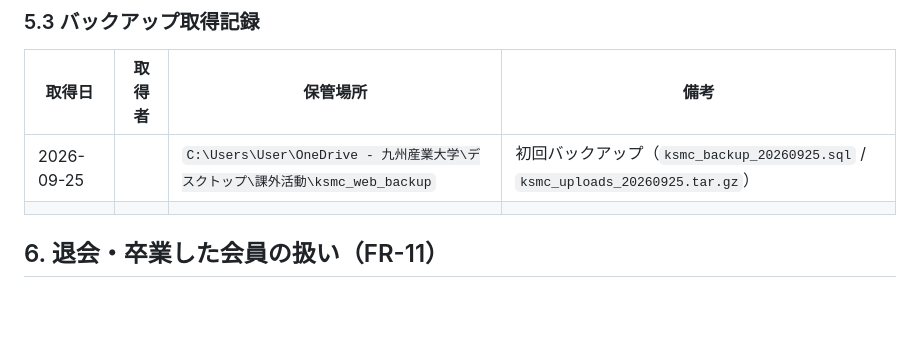
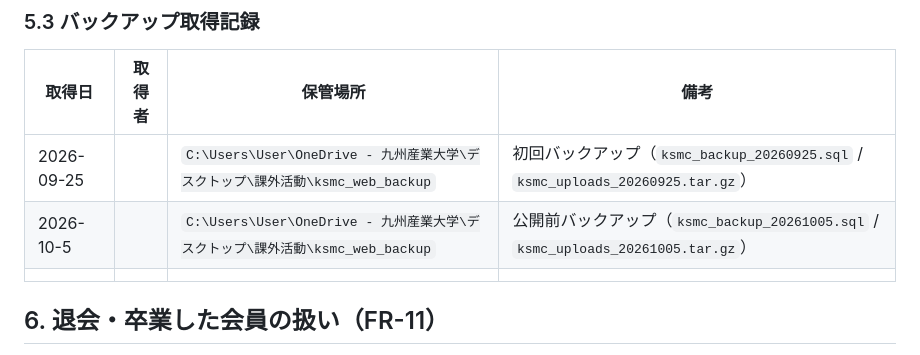
Before and after one commit to 24RS108-create/ksmc-website, a Markdown page: docs/admin_handover_procedure.md, the part around the change. Rendered like a GitHub page; blank space fills up the shorter version.

```diff
--- a/docs/admin_handover_procedure.md
+++ b/docs/admin_handover_procedure.md
@@ -78,6 +78,7 @@
 | 取得日 | 取得者 | 保管場所 | 備考 |
 |---|---|---|---|
 | 2026-09-25 | | `C:\Users\User\OneDrive - 九州産業大学\デスクトップ\課外活動\ksmc_web_backup` | 初回バックアップ（`ksmc_backup_20260925.sql` / `ksmc_uploads_20260925.tar.gz`） |
+| 2026-10-5 | | `C:\Users\User\OneDrive - 九州産業大学\デスクトップ\課外活動\ksmc_web_backup` | 公開前バックアップ（`ksmc_backup_20261005.sql` / `ksmc_uploads_20261005.tar.gz`） |
 | | | | |
 
 ## 6. 退会・卒業した会員の扱い（FR-11）
```
Also changed, not shown: docs/deploy_checklist.md (+6 -6 lines).
